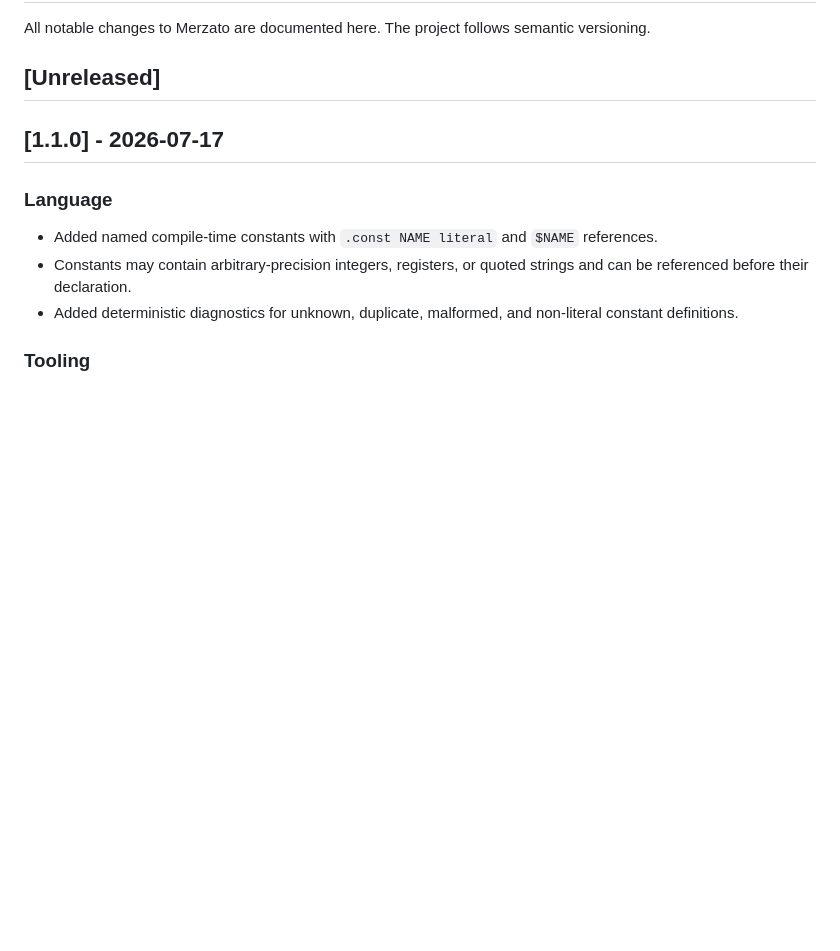
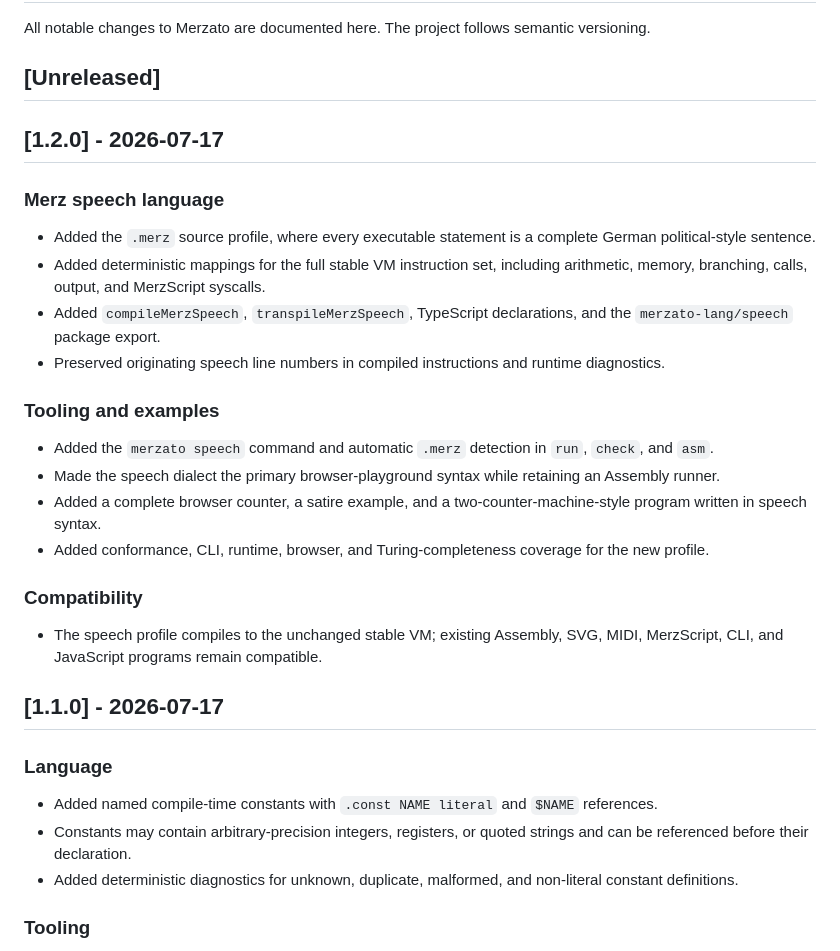
Before and after one commit to Pepitodrop/merzato-lang, a Markdown page: CHANGELOG.md, the part around the change. Rendered like a GitHub page; blank space fills up the shorter version.

Commit message:
Document Merzato 1.2.0

```diff
--- a/CHANGELOG.md
+++ b/CHANGELOG.md
@@ -3,6 +3,26 @@
 All notable changes to Merzato are documented here. The project follows semantic versioning.
 
 ## [Unreleased]
+
+## [1.2.0] - 2026-07-17
+
+### Merz speech language
+
+- Added the `.merz` source profile, where every executable statement is a complete German political-style sentence.
+- Added deterministic mappings for the full stable VM instruction set, including arithmetic, memory, branching, calls, output, and MerzScript syscalls.
+- Added `compileMerzSpeech`, `transpileMerzSpeech`, TypeScript declarations, and the `merzato-lang/speech` package export.
+- Preserved originating speech line numbers in compiled instructions and runtime diagnostics.
+
+### Tooling and examples
+
+- Added the `merzato speech` command and automatic `.merz` detection in `run`, `check`, and `asm`.
+- Made the speech dialect the primary browser-playground syntax while retaining an Assembly runner.
+- Added a complete browser counter, a satire example, and a two-counter-machine-style program written in speech syntax.
+- Added conformance, CLI, runtime, browser, and Turing-completeness coverage for the new profile.
+
+### Compatibility
+
+- The speech profile compiles to the unchanged stable VM; existing Assembly, SVG, MIDI, MerzScript, CLI, and JavaScript programs remain compatible.
 
 ## [1.1.0] - 2026-07-17
 
```
